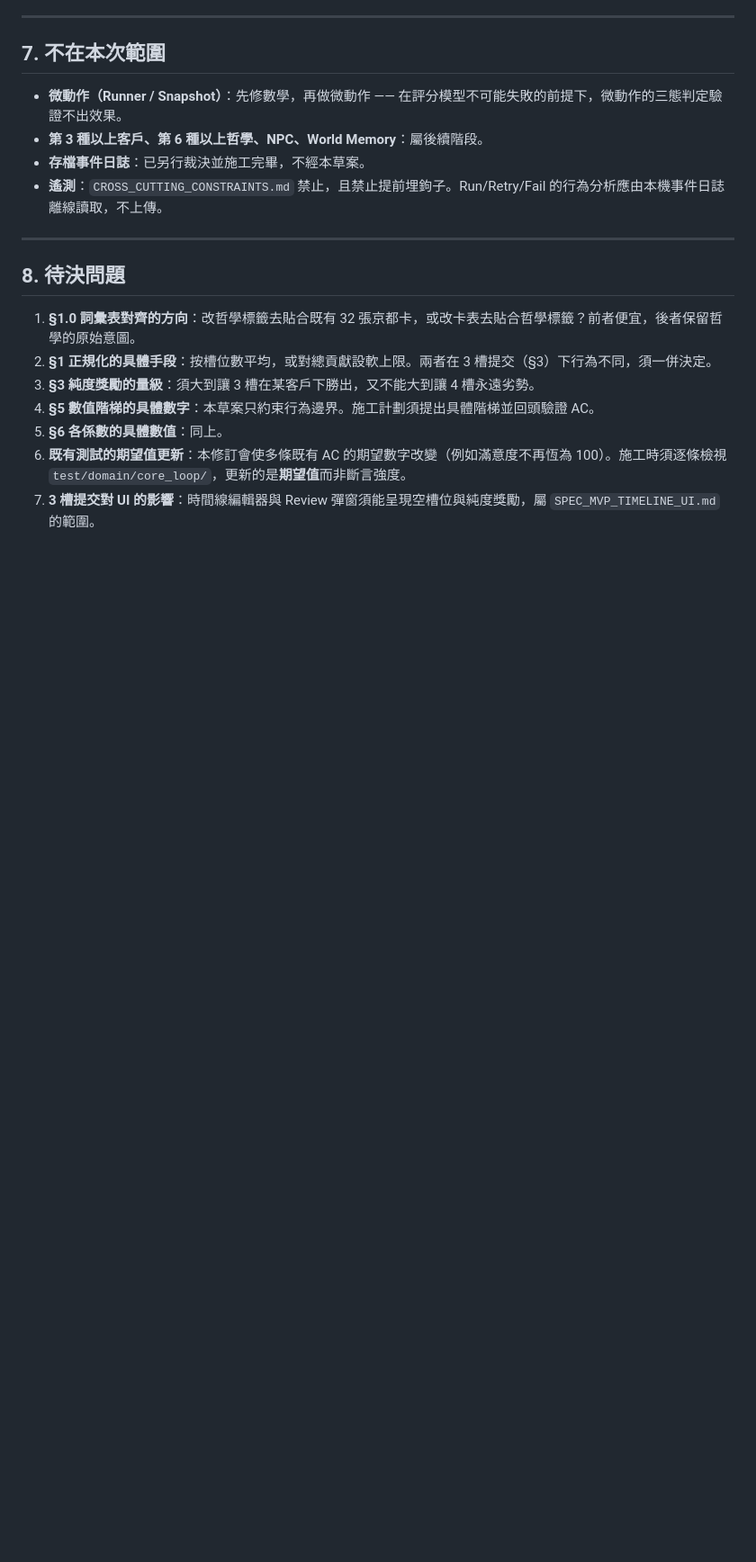
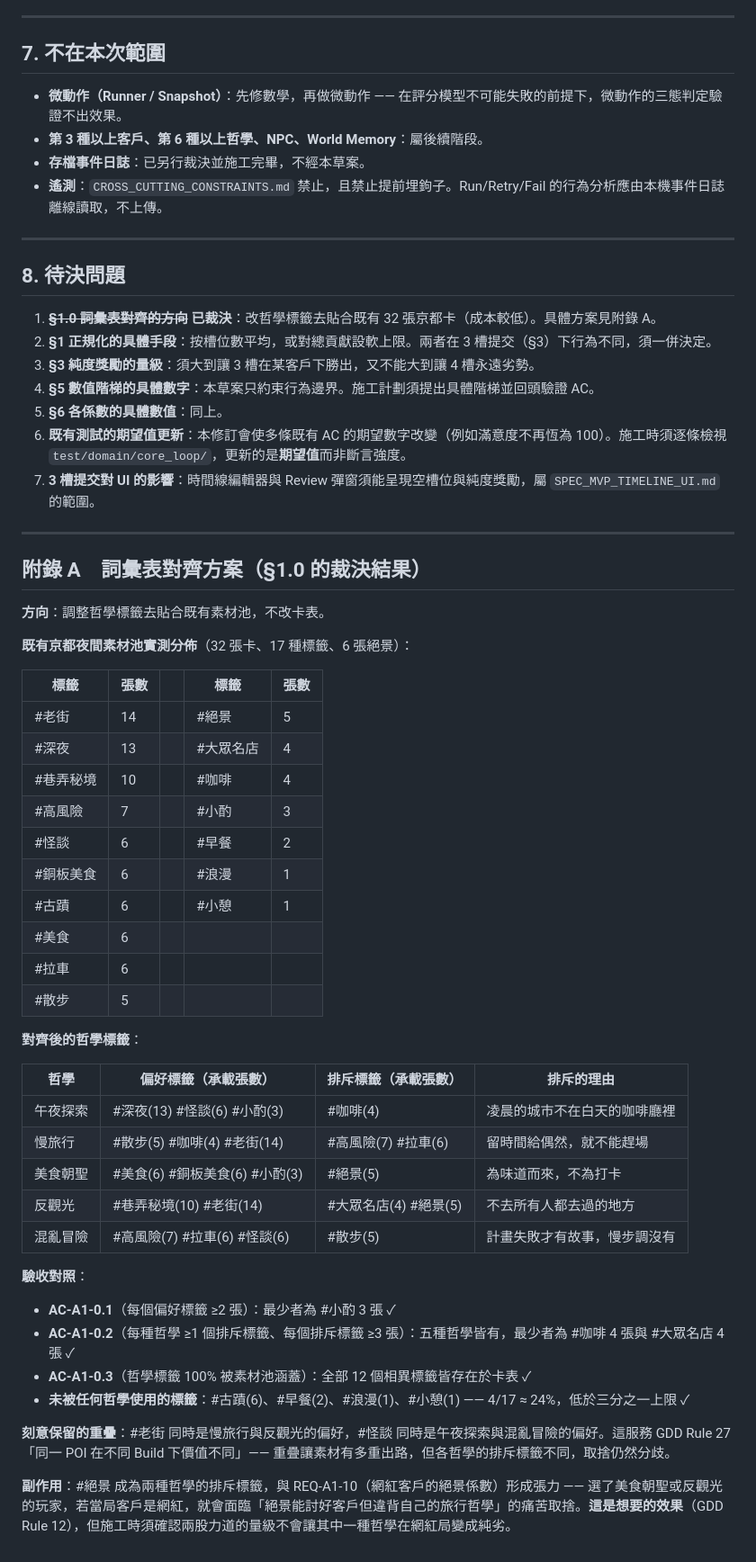
Before and after one commit to IYungHuang/share-tour, a Markdown page: SPEC_MVP_AMENDMENT_01.md, the part around the change. Shown at 90% size. Rendered like a GitHub page; blank space fills up the shorter version.

Commit message:
docs: settle the tag vocabulary alignment against the existing card set
Resolves the open question in section 8 by moving the philosophy tags
onto the vocabulary the 32 Kyoto cards already use, rather than
rewriting the cards to match the philosophies. Appendix A records the
measured tag distribution, the new tag sets, and the count check
against each acceptance criterion.

Every philosophy gains a repelled tag, which it previously lacked in
four cases out of five; without one a philosophy says nothing about
what should be left out, and the coherence rule has only addition to
work with.

Overlaps are kept deliberately: two philosophies share a preferred tag
where the material genuinely serves both, which is what makes the same
POI worth different amounts to different builds. Their repelled tags
still differ, so the choices diverge.

Co-Authored-By: Claude Opus 5 (1M context) <noreply@anthropic.com>
Claude-Session: https://claude.ai/code/session_019H1kPxzepv2MRBMaadw6D6

```diff
--- a/SPEC_MVP_AMENDMENT_01.md
+++ b/SPEC_MVP_AMENDMENT_01.md
@@ -242,10 +242,52 @@
 
 ## 8. 待決問題
 
-1. **§1.0 詞彙表對齊的方向**：改哲學標籤去貼合既有 32 張京都卡，或改卡表去貼合哲學標籤？前者便宜，後者保留哲學的原始意圖。
+1. ~~**§1.0 詞彙表對齊的方向**~~ **已裁決**：改哲學標籤去貼合既有 32 張京都卡（成本較低）。具體方案見附錄 A。
 2. **§1 正規化的具體手段**：按槽位數平均，或對總貢獻設軟上限。兩者在 3 槽提交（§3）下行為不同，須一併決定。
 3. **§3 純度獎勵的量級**：須大到讓 3 槽在某客戶下勝出，又不能大到讓 4 槽永遠劣勢。
 4. **§5 數值階梯的具體數字**：本草案只約束行為邊界。施工計劃須提出具體階梯並回頭驗證 AC。
 5. **§6 各係數的具體數值**：同上。
 6. **既有測試的期望值更新**：本修訂會使多條既有 AC 的期望數字改變（例如滿意度不再恆為 100）。施工時須逐條檢視 `test/domain/core_loop/`，更新的是**期望值**而非斷言強度。
 7. **3 槽提交對 UI 的影響**：時間線編輯器與 Review 彈窗須能呈現空槽位與純度獎勵，屬 `SPEC_MVP_TIMELINE_UI.md` 的範圍。
+
+---
+
+## 附錄 A　詞彙表對齊方案（§1.0 的裁決結果）
+
+**方向**：調整哲學標籤去貼合既有素材池，不改卡表。
+
+**既有京都夜間素材池實測分佈**（32 張卡、17 種標籤、6 張絕景）：
+
+| 標籤 | 張數 | | 標籤 | 張數 |
+|---|---|---|---|---|
+| #老街 | 14 | | #絕景 | 5 |
+| #深夜 | 13 | | #大眾名店 | 4 |
+| #巷弄秘境 | 10 | | #咖啡 | 4 |
+| #高風險 | 7 | | #小酌 | 3 |
+| #怪談 | 6 | | #早餐 | 2 |
+| #銅板美食 | 6 | | #浪漫 | 1 |
+| #古蹟 | 6 | | #小憩 | 1 |
+| #美食 | 6 | | | |
+| #拉車 | 6 | | | |
+| #散步 | 5 | | | |
+
+**對齊後的哲學標籤**：
+
+| 哲學 | 偏好標籤（承載張數） | 排斥標籤（承載張數） | 排斥的理由 |
+|---|---|---|---|
+| 午夜探索 | #深夜(13) #怪談(6) #小酌(3) | #咖啡(4) | 凌晨的城市不在白天的咖啡廳裡 |
+| 慢旅行 | #散步(5) #咖啡(4) #老街(14) | #高風險(7) #拉車(6) | 留時間給偶然，就不能趕場 |
+| 美食朝聖 | #美食(6) #銅板美食(6) #小酌(3) | #絕景(5) | 為味道而來，不為打卡 |
+| 反觀光 | #巷弄秘境(10) #老街(14) | #大眾名店(4) #絕景(5) | 不去所有人都去過的地方 |
+| 混亂冒險 | #高風險(7) #拉車(6) #怪談(6) | #散步(5) | 計畫失敗才有故事，慢步調沒有 |
+
+**驗收對照**：
+
+- **AC-A1-0.1**（每個偏好標籤 ≥2 張）：最少者為 #小酌 3 張 ✓
+- **AC-A1-0.2**（每種哲學 ≥1 個排斥標籤、每個排斥標籤 ≥3 張）：五種哲學皆有，最少者為 #咖啡 4 張與 #大眾名店 4 張 ✓
+- **AC-A1-0.3**（哲學標籤 100% 被素材池涵蓋）：全部 12 個相異標籤皆存在於卡表 ✓
+- **未被任何哲學使用的標籤**：#古蹟(6)、#早餐(2)、#浪漫(1)、#小憩(1) —— 4/17 ≈ 24%，低於三分之一上限 ✓
+
+**刻意保留的重疊**：#老街 同時是慢旅行與反觀光的偏好，#怪談 同時是午夜探索與混亂冒險的偏好。這服務 GDD Rule 27「同一 POI 在不同 Build 下價值不同」—— 重疊讓素材有多重出路，但各哲學的排斥標籤不同，取捨仍然分歧。
+
+**副作用**：#絕景 成為兩種哲學的排斥標籤，與 REQ-A1-10（網紅客戶的絕景係數）形成張力 —— 選了美食朝聖或反觀光的玩家，若當局客戶是網紅，就會面臨「絕景能討好客戶但違背自己的旅行哲學」的痛苦取捨。**這是想要的效果**（GDD Rule 12），但施工時須確認兩股力道的量級不會讓其中一種哲學在網紅局變成純劣。
```
